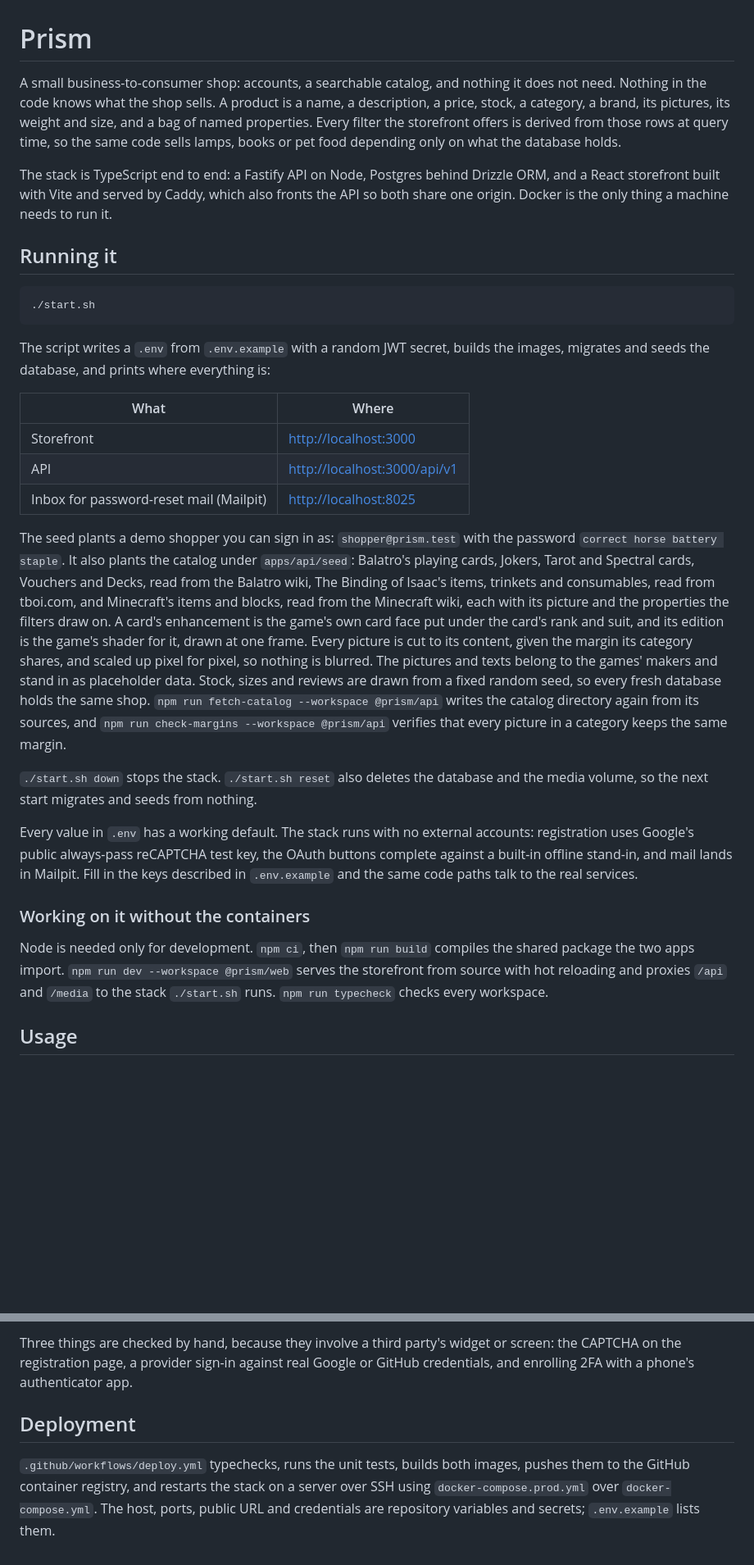
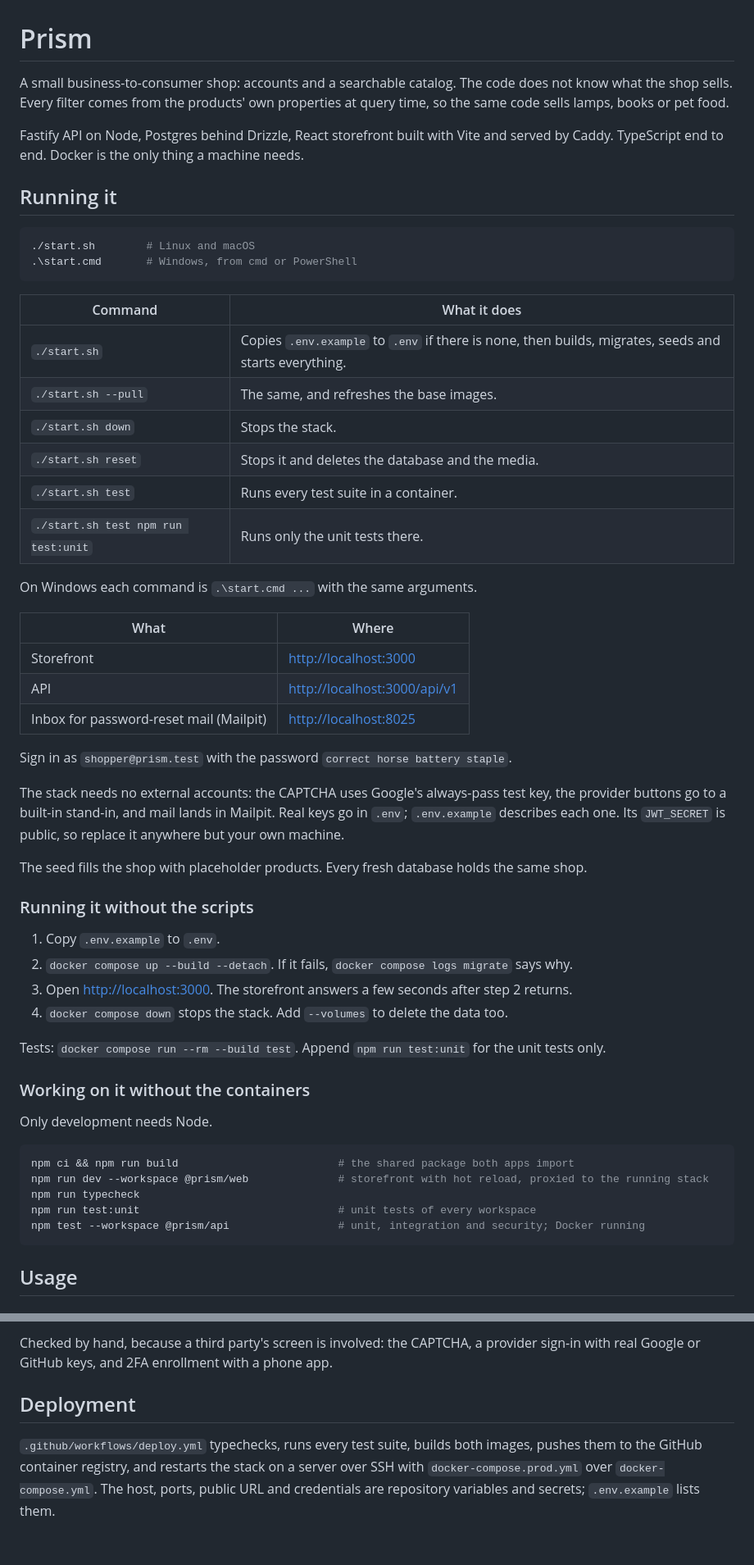
Before and after one commit to dovaogedot/prism, a Markdown page: README.md, 2 parts joined by grey strips. Shown at 82% size. Rendered like a GitHub page; blank space fills up the shorter version.

Commit message:
Shorten the README, explain each requirement, and drop CLAUDE.md
Co-Authored-By: Claude Fable 5.1 <noreply@anthropic.com>

````diff
--- a/README.md
+++ b/README.md
@@ -1,23 +1,29 @@
 # Prism
 
-A small business-to-consumer shop: accounts, a searchable catalog, and nothing it does not
-need. Nothing in the code knows what the shop sells. A product is a name, a description, a
-price, stock, a category, a brand, its pictures, its weight and size, and a bag of named
-properties. Every filter the storefront offers is derived from those rows at query time, so
-the same code sells lamps, books or pet food depending only on what the database holds.
+A small business-to-consumer shop: accounts and a searchable catalog. The code does not know
+what the shop sells. Every filter comes from the products' own properties at query time, so
+the same code sells lamps, books or pet food.
 
-The stack is TypeScript end to end: a Fastify API on Node, Postgres behind Drizzle ORM, and
-a React storefront built with Vite and served by Caddy, which also fronts the API so both
-share one origin. Docker is the only thing a machine needs to run it.
+Fastify API on Node, Postgres behind Drizzle, React storefront built with Vite and served by
+Caddy. TypeScript end to end. Docker is the only thing a machine needs.
 
 ## Running it
 
 ```sh
-./start.sh
+./start.sh        # Linux and macOS
+.\start.cmd       # Windows, from cmd or PowerShell
 ```
 
-The script writes a `.env` from `.env.example` with a random JWT secret, builds the images,
-migrates and seeds the database, and prints where everything is:
+| Command | What it does |
+| --- | --- |
+| `./start.sh` | Copies `.env.example` to `.env` if there is none, then builds, migrates, seeds and starts everything. |
+| `./start.sh --pull` | The same, and refreshes the base images. |
+| `./start.sh down` | Stops the stack. |
+| `./start.sh reset` | Stops it and deletes the database and the media. |
+| `./start.sh test` | Runs every test suite in a container. |
+| `./start.sh test npm run test:unit` | Runs only the unit tests there. |
+
+On Windows each command is `.\start.cmd ...` with the same arguments.
 
 | What | Where |
 | --- | --- |
@@ -25,35 +31,36 @@ migrates and seeds the database, and prints where everything is:
 | API | <http://localhost:3000/api/v1> |
 | Inbox for password-reset mail (Mailpit) | <http://localhost:8025> |
 
-The seed plants a demo shopper you can sign in as: `shopper@prism.test` with the password
-`correct horse battery staple`. It also plants the catalog under `apps/api/seed`: Balatro's
-playing cards, Jokers, Tarot and Spectral cards, Vouchers and Decks, read from the Balatro
-wiki, The Binding of Isaac's items, trinkets and consumables, read from tboi.com, and
-Minecraft's items and blocks, read from the Minecraft wiki, each with its picture and the
-properties the filters draw on. A card's enhancement is the game's
-own card face put under the card's rank and suit, and its edition is the game's shader for it,
-drawn at one frame. Every picture is cut to its content, given the margin its category shares,
-and scaled up pixel for pixel, so nothing is blurred. The pictures and texts belong to the
-games' makers and stand in as placeholder data. Stock, sizes and reviews are drawn from
-a fixed random seed, so every fresh database holds the same shop.
-`npm run fetch-catalog --workspace @prism/api` writes the catalog directory again from its
-sources, and `npm run check-margins --workspace @prism/api` verifies that every picture in a
-category keeps the same margin.
+Sign in as `shopper@prism.test` with the password `correct horse battery staple`.
 
-`./start.sh down` stops the stack. `./start.sh reset` also deletes the database and the
-media volume, so the next start migrates and seeds from nothing.
+The stack needs no external accounts: the CAPTCHA uses Google's always-pass test key, the
+provider buttons go to a built-in stand-in, and mail lands in Mailpit. Real keys go in `.env`;
+`.env.example` describes each one. Its `JWT_SECRET` is public, so replace it anywhere but
+your own machine.
 
-Every value in `.env` has a working default. The stack runs with no external accounts:
-registration uses Google's public always-pass reCAPTCHA test key, the OAuth buttons complete
-against a built-in offline stand-in, and mail lands in Mailpit. Fill in the keys described in
-`.env.example` and the same code paths talk to the real services.
+The seed fills the shop with placeholder products. Every fresh database holds the same shop.
+
+### Running it without the scripts
+
+1. Copy `.env.example` to `.env`.
+2. `docker compose up --build --detach`. If it fails, `docker compose logs migrate` says why.
+3. Open <http://localhost:3000>. The storefront answers a few seconds after step 2 returns.
+4. `docker compose down` stops the stack. Add `--volumes` to delete the data too.
+
+Tests: `docker compose run --rm --build test`. Append `npm run test:unit` for the unit tests
+only.
 
 ### Working on it without the containers
 
-Node is needed only for development. `npm ci`, then `npm run build` compiles the shared
-package the two apps import. `npm run dev --workspace @prism/web` serves the storefront
-from source with hot reloading and proxies `/api` and `/media` to the stack `./start.sh`
-runs. `npm run typecheck` checks every workspace.
+Only development needs Node.
+
+```sh
+npm ci && npm run build                         # the shared package both apps import
+npm run dev --workspace @prism/web              # storefront with hot reload, proxied to the running stack
+npm run typecheck
+npm run test:unit                               # unit tests of every workspace
+npm test --workspace @prism/api                 # unit, integration and security; Docker running
+```
 
 ## Usage
 
@@ -309,11 +275,10 @@ clock, the mailer and the password hasher substituted. Docker has to be running.
 
-Three things are checked by hand, because they involve a third party's widget or screen:
-the CAPTCHA on the registration page, a provider sign-in against real Google or GitHub
-credentials, and enrolling 2FA with a phone's authenticator app.
+Checked by hand, because a third party's screen is involved: the CAPTCHA, a provider sign-in
+with real Google or GitHub keys, and 2FA enrollment with a phone app.
 
 ## Deployment
 
-`.github/workflows/deploy.yml` typechecks, runs the unit tests, builds both images, pushes
-them to the GitHub container registry, and restarts the stack on a server over SSH using
+`.github/workflows/deploy.yml` typechecks, runs every test suite, builds both images, pushes
+them to the GitHub container registry, and restarts the stack on a server over SSH with
 `docker-compose.prod.yml` over `docker-compose.yml`. The host, ports, public URL and
 credentials are repository variables and secrets; `.env.example` lists them.
````
Also changed, not shown: other parts of README.md (+62 -103 lines).
